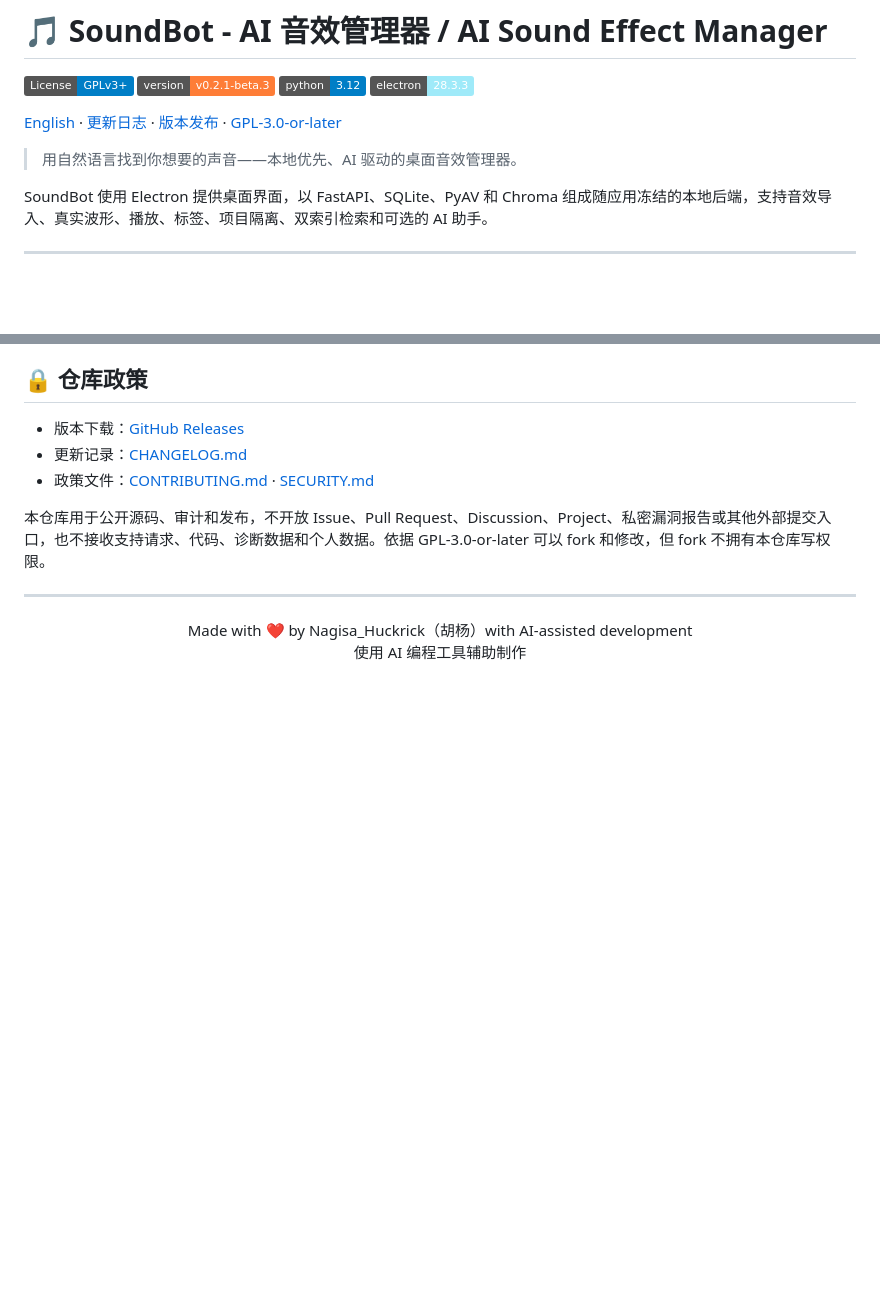
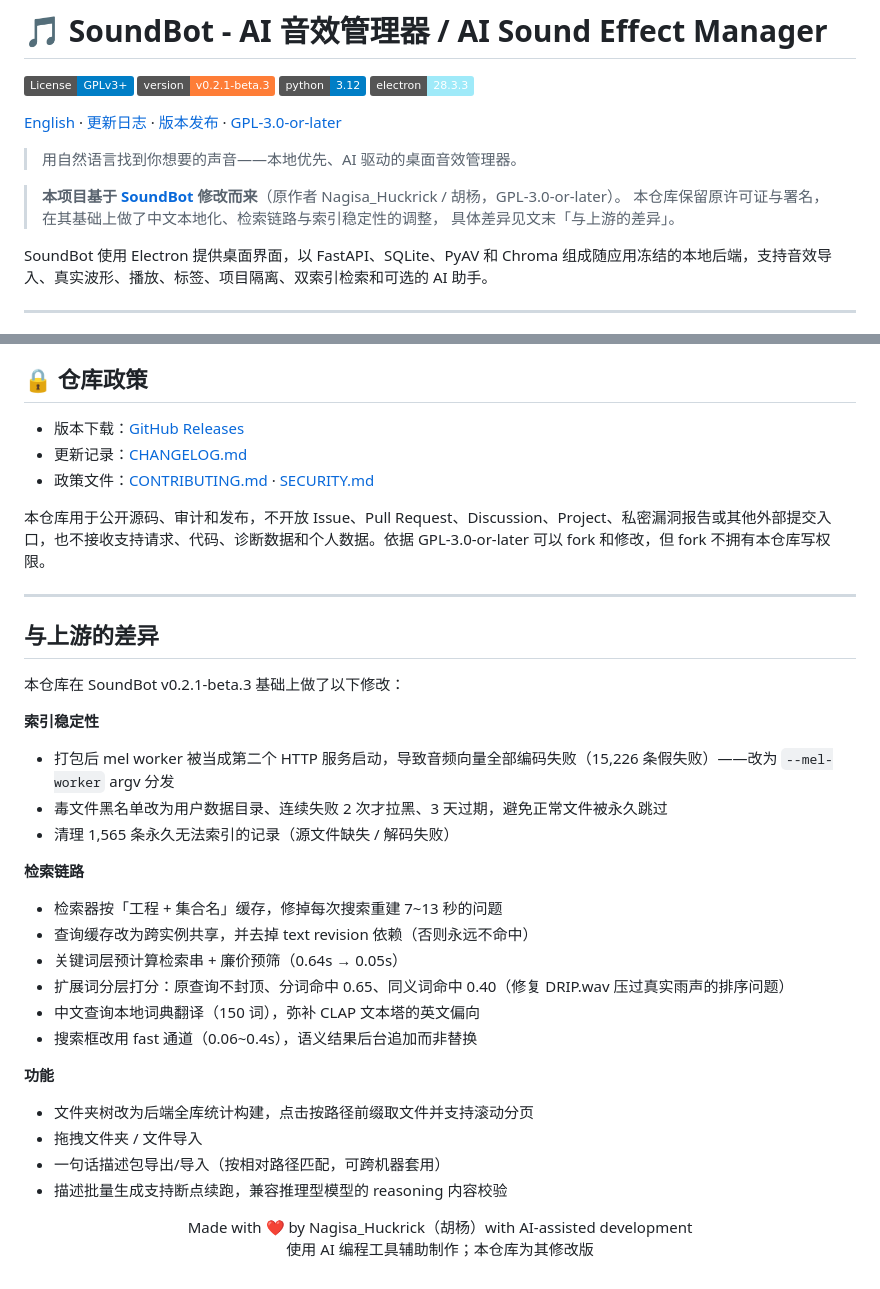
Before and after one commit to Bastzber/EchoMind, a Markdown page: README.md, 2 parts joined by grey strips. Rendered like a GitHub page; badges without logos; blank space fills up the shorter version.

Commit message:
docs: 标注基于 SoundBot 的修改来源与差异清单

```diff
--- a/README.md
+++ b/README.md
@@ -8,6 +8,10 @@
 [English](README.en.md) · [更新日志](CHANGELOG.md) · [版本发布](https://github.com/Huckrick/SoundBot/releases) · [GPL-3.0-or-later](LICENSE)
 
 > 用自然语言找到你想要的声音——本地优先、AI 驱动的桌面音效管理器。
+
+> **本项目基于 [SoundBot](https://github.com/Huckrick/SoundBot) 修改而来**（原作者 Nagisa_Huckrick / 胡杨，GPL-3.0-or-later）。
+> 本仓库保留原许可证与署名，在其基础上做了中文本地化、检索链路与索引稳定性的调整，
+> 具体差异见文末「与上游的差异」。
 
 SoundBot 使用 Electron 提供桌面界面，以 FastAPI、SQLite、PyAV 和 Chroma 组成随应用冻结的本地后端，支持音效导入、真实波形、播放、标签、项目隔离、双索引检索和可选的 AI 助手。
 
@@ -497,7 +501,33 @@ SoundBot 的产品方向、技术取舍、代码验收与最终发布由维护
 
 ***
 
+## 与上游的差异
+
+本仓库在 SoundBot v0.2.1-beta.3 基础上做了以下修改：
+
+**索引稳定性**
+
+- 打包后 mel worker 被当成第二个 HTTP 服务启动，导致音频向量全部编码失败（15,226 条假失败）——改为 `--mel-worker` argv 分发
+- 毒文件黑名单改为用户数据目录、连续失败 2 次才拉黑、3 天过期，避免正常文件被永久跳过
+- 清理 1,565 条永久无法索引的记录（源文件缺失 / 解码失败）
+
+**检索链路**
+
+- 检索器按「工程 + 集合名」缓存，修掉每次搜索重建 7~13 秒的问题
+- 查询缓存改为跨实例共享，并去掉 text revision 依赖（否则永远不命中）
+- 关键词层预计算检索串 + 廉价预筛（0.64s → 0.05s）
+- 扩展词分层打分：原查询不封顶、分词命中 0.65、同义词命中 0.40（修复 DRIP.wav 压过真实雨声的排序问题）
+- 中文查询本地词典翻译（150 词），弥补 CLAP 文本塔的英文偏向
+- 搜索框改用 fast 通道（0.06~0.4s），语义结果后台追加而非替换
+
+**功能**
+
+- 文件夹树改为后端全库统计构建，点击按路径前缀取文件并支持滚动分页
+- 拖拽文件夹 / 文件导入
+- 一句话描述包导出/导入（按相对路径匹配，可跨机器套用）
+- 描述批量生成支持断点续跑，兼容推理型模型的 reasoning 内容校验
+
 <p align="center">
   Made with ❤️ by Nagisa_Huckrick（胡杨）with AI-assisted development<br>
-  使用 AI 编程工具辅助制作
+  使用 AI 编程工具辅助制作；本仓库为其修改版
 </p>
```
